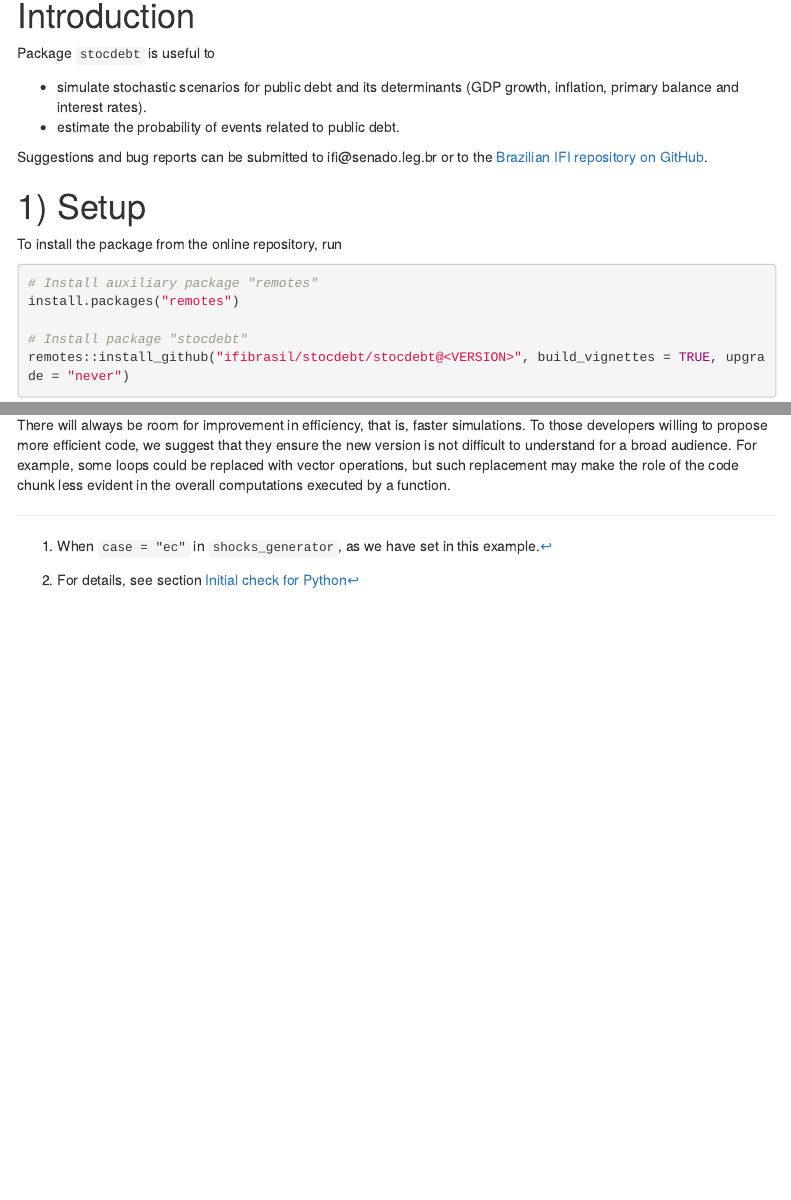
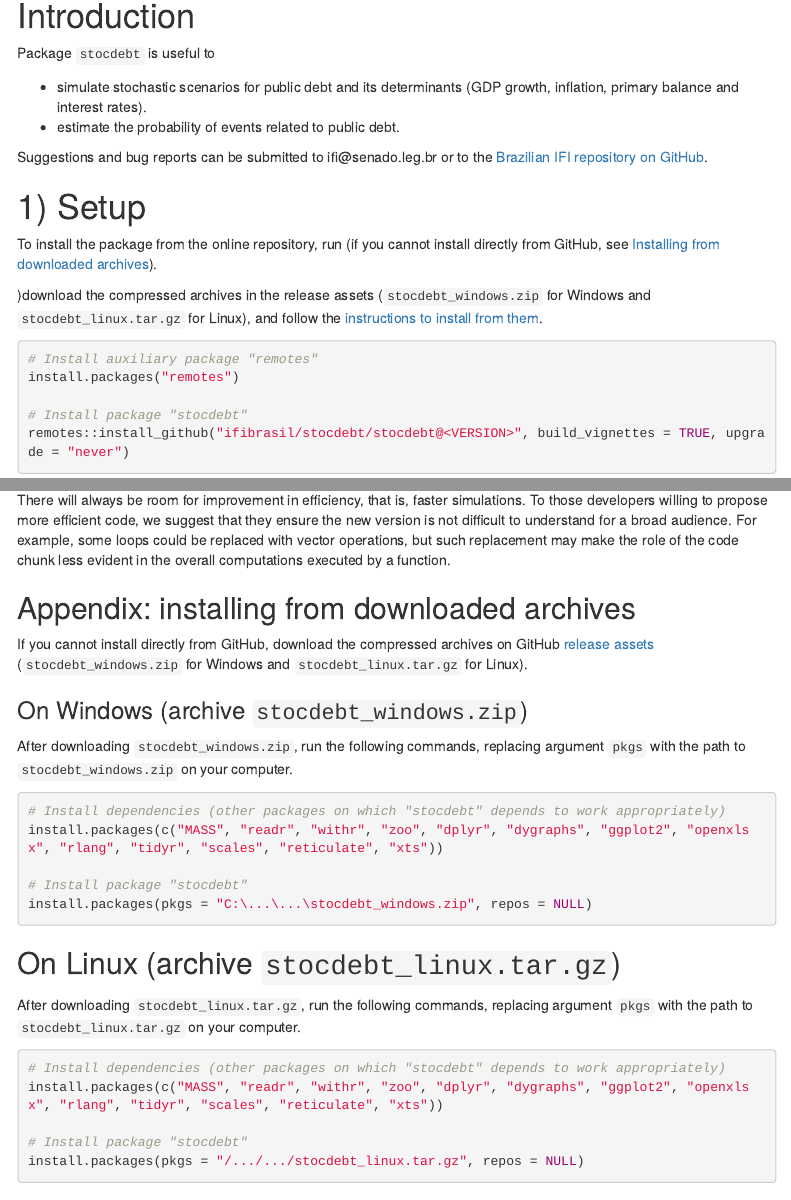
Before and after one commit to ifibrasil/stocdebt, an R Markdown document (stocdebt/vignettes/vignette.Rmd): the page in a window 1100 px wide, from 120 px down, and a second part further down, joined at a grey line. Rendered offline with R 4.5, knitr and Pandoc, with nearby package versions; some code elsewhere in the file could not run offline; menus at the side of the page are left out.

Commit message:
improves information, in the documentation, regarding installtion of stocdebt directly from downloaded archives .zip and .tar.gz

````diff
--- a/stocdebt/vignettes/vignette.Rmd
+++ b/stocdebt/vignettes/vignette.Rmd
@@ -26,7 +26,9 @@ Suggestions and bug reports can be submitted to ifi&#64;senado&#46;leg&#46;br or
 
 # 1) Setup
 
-To install the package from the online repository, run
+To install the package from the online repository, run (if you cannot install directly from GitHub, see [Installing from downloaded archives](#installing-from-downloaded-archives)).
+
+)download the compressed archives in the release assets (`stocdebt_windows.zip` for Windows and `stocdebt_linux.tar.gz` for Linux), and follow the [instructions to install from them](INSTALL_FROM_ARCHIVES.md).
 ```{r install, eval=FALSE}
 # Install auxiliary package "remotes"
 install.packages("remotes")
@@ -459,3 +461,31 @@ The code has been developed without creating new classes and methods of R. The a
 ### Efficiency
 
 There will always be room for improvement in efficiency, that is, faster simulations. To those developers willing to propose more efficient code, we suggest that they ensure the new version is not difficult to understand for a broad audience. For example, some loops could be replaced with vector operations, but such replacement may make the role of the code chunk less evident in the overall computations executed by a function.
+
+## Appendix: installing from downloaded archives {#installing-from-downloaded-archives}
+
+If you cannot install directly from GitHub, download the compressed archives on GitHub [release assets](https://github.com/ifibrasil/stocdebt/releases) (`stocdebt_windows.zip` for Windows and `stocdebt_linux.tar.gz` for Linux).
+
+### On Windows (archive `stocdebt_windows.zip`)
+
+After downloading `stocdebt_windows.zip`, run the following commands, replacing argument `pkgs` with the path to `stocdebt_windows.zip` on your computer.
+
+```{r, eval=FALSE}
+# Install dependencies (other packages on which "stocdebt" depends to work appropriately)
+install.packages(c("MASS", "readr", "withr", "zoo", "dplyr", "dygraphs", "ggplot2", "openxlsx", "rlang", "tidyr", "scales", "reticulate", "xts"))
+
+# Install package "stocdebt"
+install.packages(pkgs = "C:\...\...\stocdebt_windows.zip", repos = NULL)
+```
+
+## On Linux (archive `stocdebt_linux.tar.gz`)
+
+After downloading `stocdebt_linux.tar.gz`, run the following commands, replacing argument `pkgs` with the path to `stocdebt_linux.tar.gz` on your computer.
+
+```{r, eval=FALSE}
+# Install dependencies (other packages on which "stocdebt" depends to work appropriately)
+install.packages(c("MASS", "readr", "withr", "zoo", "dplyr", "dygraphs", "ggplot2", "openxlsx", "rlang", "tidyr", "scales", "reticulate", "xts"))
+
+# Install package "stocdebt"
+install.packages(pkgs = "/.../.../stocdebt_linux.tar.gz", repos = NULL)
+```
````
Also changed, not shown: INSTALL_FROM_ARCHIVES.md (+2 -2 lines), README.md, stocdebt/vignettes/vignette.Rmd (2 more changed lines).
